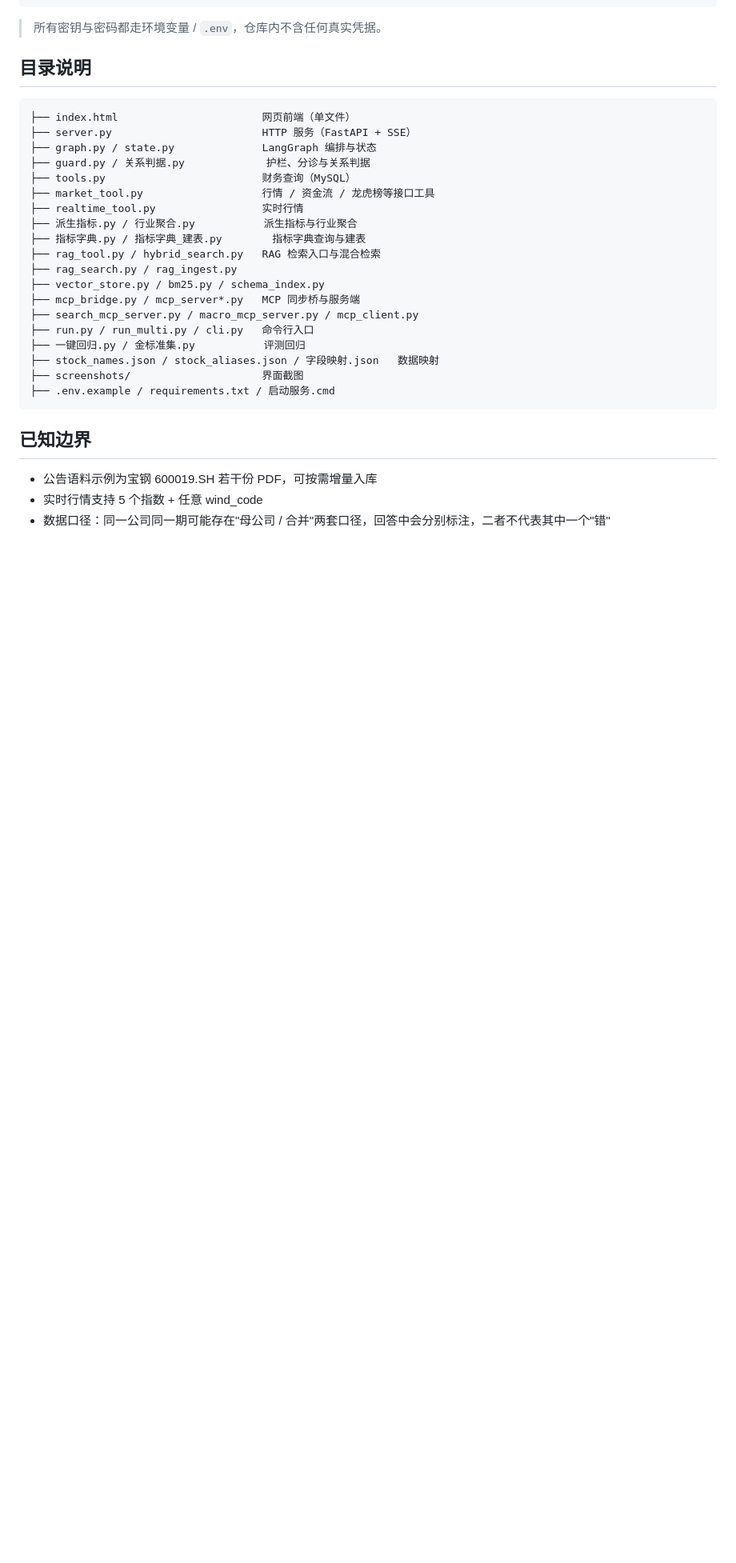
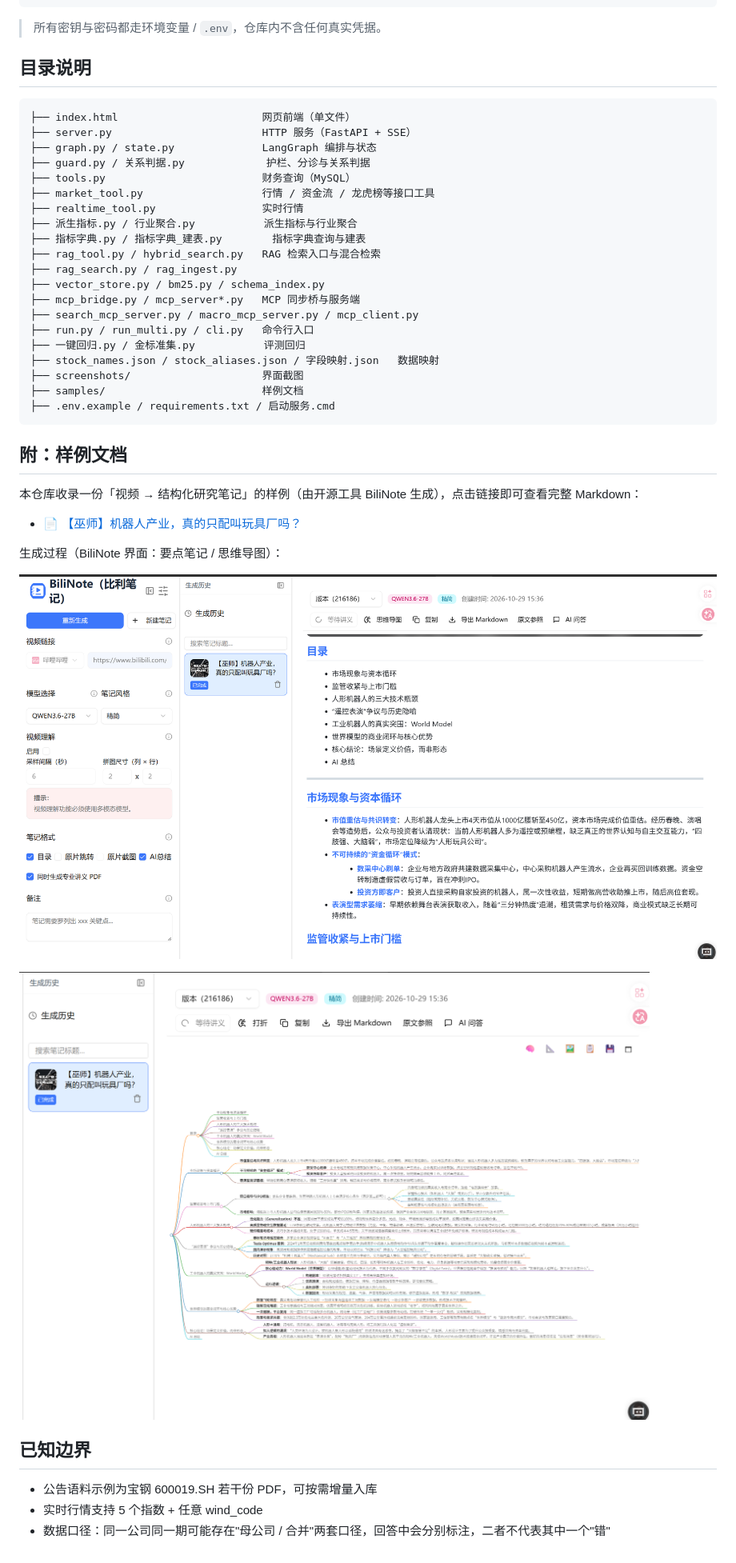
Before and after one commit to 102722jl-hash/finance-research-copilot, a Markdown page: README.md, the part around the change. Shown: that part at 80% size. Rendered like a GitHub page; pictures changed too: samples/bilinote-mindmap.png (added), samples/bilinote-note-view.png (added); blank space fills up the shorter version.

````diff
--- a/README.md
+++ b/README.md
@@ -117,8 +117,21 @@ python 一键回归.py              # 默认 L1+L2；--只L1 最快；--含LLM
 ├── 一键回归.py / 金标准集.py           评测回归
 ├── stock_names.json / stock_aliases.json / 字段映射.json   数据映射
 ├── screenshots/                     界面截图
+├── samples/                         样例文档
 ├── .env.example / requirements.txt / 启动服务.cmd
 ```
+
+## 附：样例文档
+
+本仓库收录一份「视频 → 结构化研究笔记」的样例（由开源工具 BiliNote 生成），点击链接即可查看完整 Markdown：
+
+- 📄 [【巫师】机器人产业，真的只配叫玩具厂吗？](samples/robotics-industry-note.md)
+
+生成过程（BiliNote 界面：要点笔记 / 思维导图）：
+
+![笔记生成](samples/bilinote-note-view.png)
+
+![思维导图](samples/bilinote-mindmap.png)
 
 ## 已知边界
 
````
Also changed, not shown: samples/robotics-industry-note.md (added, +66 -0 lines).
